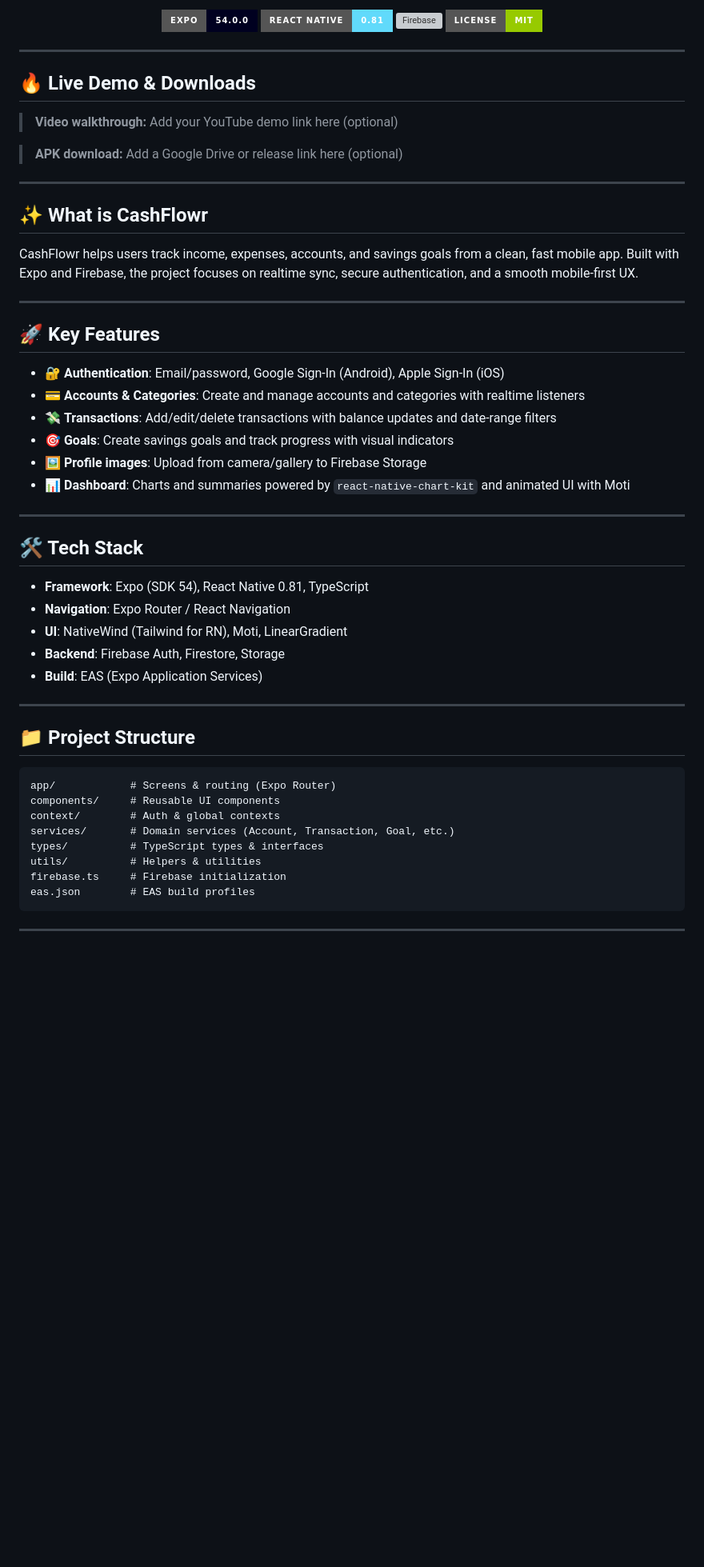
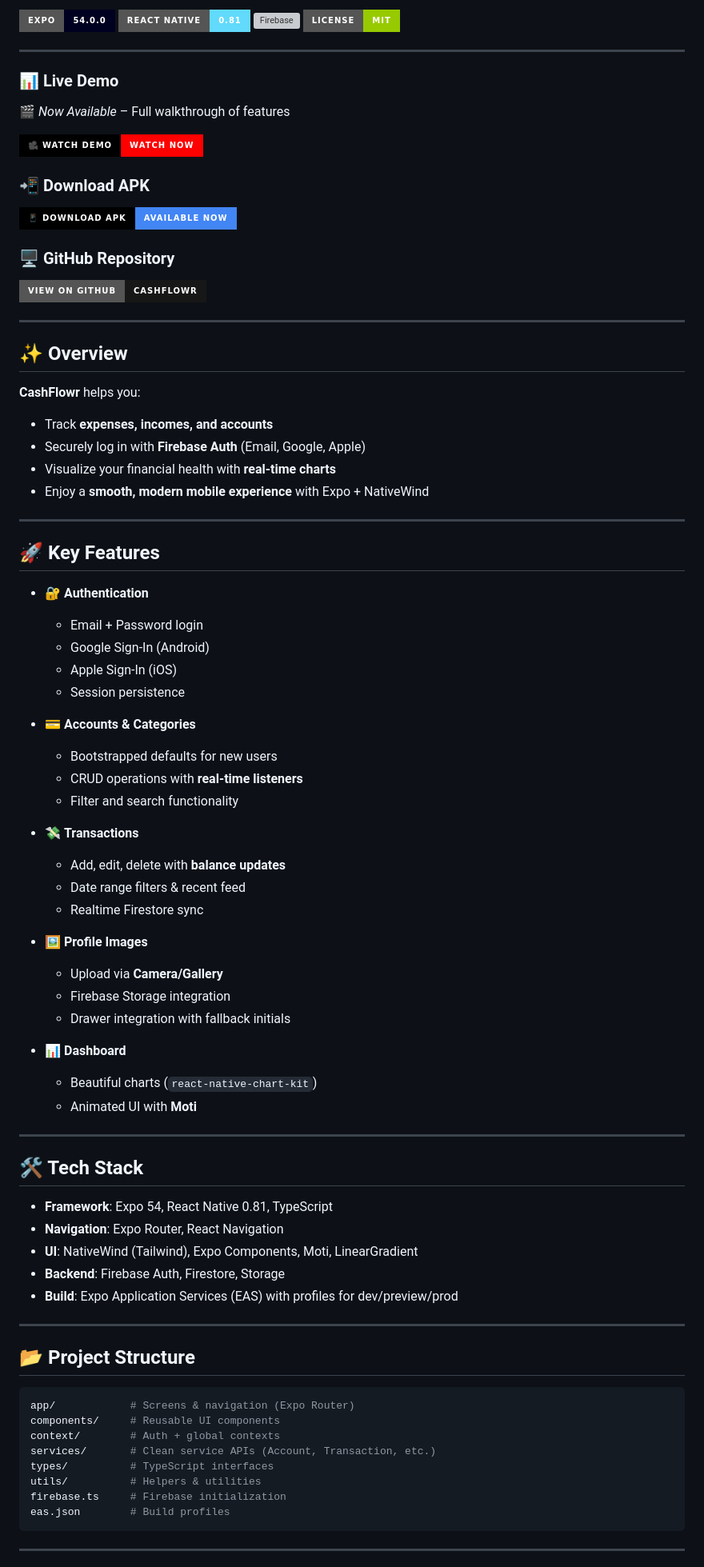
Before and after one commit to AchiniPramo/CashFlowr, a Markdown page: README.md, the part around one of its changes. Shown at 80% size. Rendered like a GitHub page; badges without logos; blank space fills up the shorter version; grey boxes are pictures that could not be loaded.

````diff
--- a/README.md
+++ b/README.md
@@ -9,56 +9,92 @@ CashFlowr is a modern, intuitive personal finance management application built w
 [![Firebase](https://img.shields.io/badge/Firebase-Auth%2FFirestore%2FStorage-FFCA28?style=for-the-badge\&logo=firebase\&logoColor=black)](https://firebase.google.com/)
 [![License: MIT](https://img.shields.io/badge/License-MIT-green.svg?style=for-the-badge)](LICENSE)
 
+---
+
+### 📊 Live Demo
+
+🎬 *Now Available* – Full walkthrough of features
+
+[![🎥 Watch Demo](https://img.shields.io/badge/🎥_Watch_Demo-Watch_Now-FF0000?style=for-the-badge\&logo=youtube\&logoColor=white\&labelColor=black)](https://youtu.be/ylVvGL7jzUo?si=ardyPbspaJIKVBBH)
+
+### 📲 Download APK
+
+[![📱 Download APK](https://img.shields.io/badge/📱_Download_APK-Available_Now-4285F4?style=for-the-badge\&logo=googledrive\&logoColor=white\&labelColor=black)](https://drive.google.com/file/d/1-lkjKk4TDxDcZSItsKzbgJh6d2UTEV56/view?usp=drive_link)
+
+### 🖥️ GitHub Repository
+
+[![🌐 View on GitHub](https://img.shields.io/badge/View_on_GitHub-CashFlowr-181717?style=for-the-badge\&logo=github)](https://github.com/AchiniPramo/CashFlowr.git)
+
 </div>
 
 ---
 
-## 🔥 Live Demo & Downloads
+## ✨ Overview
 
-> **Video walkthrough:** Add your YouTube demo link here (optional)
+**CashFlowr** helps you:
 
-> **APK download:** Add a Google Drive or release link here (optional)
-
----
-
-## ✨ What is CashFlowr
-
-CashFlowr helps users track income, expenses, accounts, and savings goals from a clean, fast mobile app. Built with Expo and Firebase, the project focuses on realtime sync, secure authentication, and a smooth mobile-first UX.
+* Track **expenses, incomes, and accounts**
+* Securely log in with **Firebase Auth** (Email, Google, Apple)
+* Visualize your financial health with **real-time charts**
+* Enjoy a **smooth, modern mobile experience** with Expo + NativeWind
 
 ---
 
 ## 🚀 Key Features
 
-* 🔐 **Authentication**: Email/password, Google Sign-In (Android), Apple Sign-In (iOS)
-* 💳 **Accounts & Categories**: Create and manage accounts and categories with realtime listeners
-* 💸 **Transactions**: Add/edit/delete transactions with balance updates and date-range filters
-* 🎯 **Goals**: Create savings goals and track progress with visual indicators
-* 🖼️ **Profile images**: Upload from camera/gallery to Firebase Storage
-* 📊 **Dashboard**: Charts and summaries powered by `react-native-chart-kit` and animated UI with Moti
+* 🔐 **Authentication**
+
+  * Email + Password login
+  * Google Sign-In (Android)
+  * Apple Sign-In (iOS)
+  * Session persistence
+
+* 💳 **Accounts & Categories**
+
+  * Bootstrapped defaults for new users
+  * CRUD operations with **real-time listeners**
+  * Filter and search functionality
+
+* 💸 **Transactions**
+
+  * Add, edit, delete with **balance updates**
+  * Date range filters & recent feed
+  * Realtime Firestore sync
+
+* 🖼️ **Profile Images**
+
+  * Upload via **Camera/Gallery**
+  * Firebase Storage integration
+  * Drawer integration with fallback initials
+
+* 📊 **Dashboard**
+
+  * Beautiful charts (`react-native-chart-kit`)
+  * Animated UI with **Moti**
 
 ---
 
-## 🛠 Tech Stack
+## 🛠️ Tech Stack
 
-* **Framework**: Expo (SDK 54), React Native 0.81, TypeScript
-* **Navigation**: Expo Router / React Navigation
-* **UI**: NativeWind (Tailwind for RN), Moti, LinearGradient
+* **Framework**: Expo 54, React Native 0.81, TypeScript
+* **Navigation**: Expo Router, React Navigation
+* **UI**: NativeWind (Tailwind), Expo Components, Moti, LinearGradient
 * **Backend**: Firebase Auth, Firestore, Storage
-* **Build**: EAS (Expo Application Services)
+* **Build**: Expo Application Services (EAS) with profiles for dev/preview/prod
 
 ---
 
-## 📁 Project Structure
+## 📂 Project Structure
 
-```
-app/            # Screens & routing (Expo Router)
+```bash
+app/            # Screens & navigation (Expo Router)
 components/     # Reusable UI components
-context/        # Auth & global contexts
-services/       # Domain services (Account, Transaction, Goal, etc.)
-types/          # TypeScript types & interfaces
+context/        # Auth + global contexts
+services/       # Clean service APIs (Account, Transaction, etc.)
+types/          # TypeScript interfaces
 utils/          # Helpers & utilities
 firebase.ts     # Firebase initialization
-eas.json        # EAS build profiles
+eas.json        # Build profiles
 ```
 
 ---
````
Also changed, not shown: other parts of README.md (+54 -55 lines).
